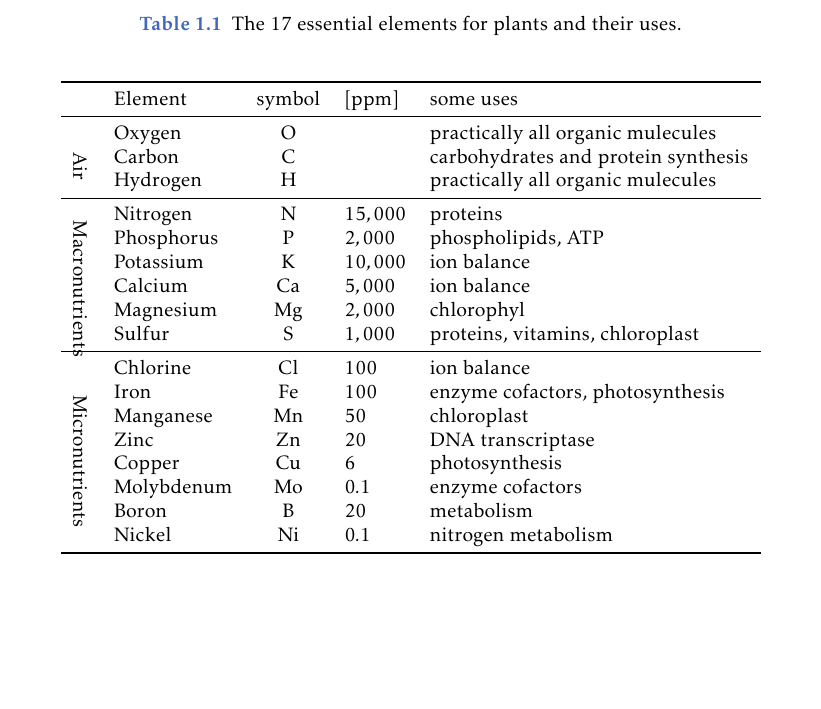
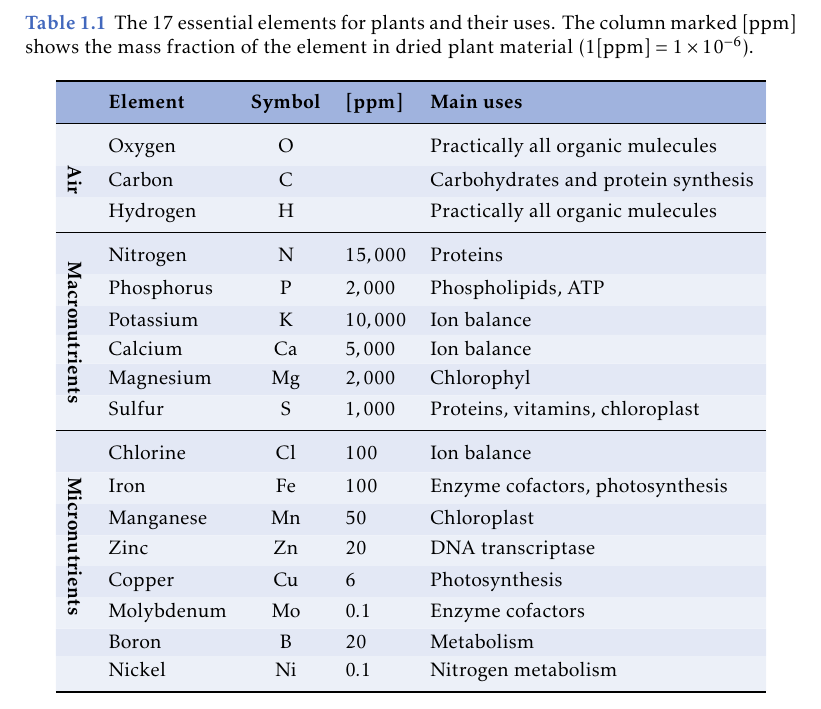
Before and after one commit to pelegs/maths_book, a LaTeX thesis (bookpartial.tex, which reads chapters/linear_algebra_intuitive/real_life_examples.tex): part of page 9 of 9, cut so that both start at the same text, the shorter picture padded with empty space. Compiled offline with pdfLaTeX.

Commit message:
Found a cool formating for tables

```diff
--- a/chapters/linear_algebra_intuitive/real_life_examples.tex
+++ b/chapters/linear_algebra_intuitive/real_life_examples.tex
@@ -13,36 +13,38 @@ In order to grow and thrive, plants require \emph{nutrients}. These nutrients ar
 \tbw{add data and format the table}
 \begin{table}[htpb]
 	\centering
-	\caption{The $17$ essential elements for plants and their uses.}
+	\caption{The $17$ essential elements for plants and their uses. The column marked [\si{ppm}] shows the mass fraction of the element in dried plant material ($1 [\si{ppm}]=1 \times 10^{-6}$).}
 	\label{tab:plant_nutrients}
-	\begin{longtable}{p{3mm}lcll}
+	\begin{NiceTabular}{p{3mm}lcll}[
+			cell-space-limits=3pt, code-before=\rowcolors{1}{xblue!15}{xblue!10} \rowcolor{xblue!50}{1}
+		]
 		\toprule
-		& Element & symbol & [\si{ppm}] & some uses \\
+		\RowStyle{\bfseries} & Element & Symbol & [ppm] & Main uses \\
 		\midrule
-		\multirow{3}{=}{\rotatebox{-90}{Air}}
-		& Oxygen & \ce{O} & & practically all organic mulecules \\
-		& Carbon & \ce{C} & & carbohydrates and protein synthesis \\
-		& Hydrogen & \ce{H} & & practically all organic mulecules \\
+		\multirow{3}{=}{\rotatebox{-90}{\textbf{Air}}}
+		& Oxygen & \ce{O} & & Practically all organic mulecules \\
+		& Carbon & \ce{C} & & Carbohydrates and protein synthesis \\
+		& Hydrogen & \ce{H} & & Practically all organic mulecules \\
 		\midrule
-		\multirow{6}{=}{\rotatebox{-90}{Macronutrients}}
-		& Nitrogen & \ce{N} & $15,000$ & proteins \\
-		& Phosphorus & \ce{P} & $2,000$ & phospholipids, ATP \\
-		& Potassium & \ce{K} & $10,000$ & ion balance \\
-		& Calcium & \ce{Ca} & $5,000$ & ion balance \\
-		& Magnesium & \ce{Mg} & $2,000$ & chlorophyl \\
-		& Sulfur & \ce{S} & $1,000$& proteins, vitamins, chloroplast \\
+		\multirow{6}{=}{\rotatebox{-90}{\textbf{Macronutrients}}}
+		& Nitrogen & \ce{N} & $15,000$ & Proteins \\
+		& Phosphorus & \ce{P} & $2,000$ & Phospholipids, ATP \\
+		& Potassium & \ce{K} & $10,000$ & Ion balance \\
+		& Calcium & \ce{Ca} & $5,000$ & Ion balance \\
+		& Magnesium & \ce{Mg} & $2,000$ & Chlorophyl \\
+		& Sulfur & \ce{S} & $1,000$& Proteins, vitamins, chloroplast \\
 		\midrule
-		\multirow{8}{=}{\rotatebox{-90}{Micronutrients}}
-		& Chlorine & \ce{Cl} & $100$ & ion balance \\
-		& Iron & \ce{Fe} & $100$ & enzyme cofactors, photosynthesis \\
-		& Manganese & \ce{Mn} & $50$ & chloroplast \\
+		\multirow{8}{=}{\rotatebox{-90}{\textbf{Micronutrients}}}
+		& Chlorine & \ce{Cl} & $100$ & Ion balance \\
+		& Iron & \ce{Fe} & $100$ & Enzyme cofactors, photosynthesis \\
+		& Manganese & \ce{Mn} & $50$ & Chloroplast \\
 		& Zinc & \ce{Zn} & $20$ & DNA transcriptase \\
-		& Copper & \ce{Cu} & $6$ & photosynthesis \\
-		& Molybdenum & \ce{Mo} & $0.1$ & enzyme cofactors \\
-		& Boron & \ce{B} & $20$ & metabolism \\
-		& Nickel & \ce{Ni} & $0.1$ & nitrogen metabolism \\
+		& Copper & \ce{Cu} & $6$ & Photosynthesis \\
+		& Molybdenum & \ce{Mo} & $0.1$ & Enzyme cofactors \\
+		& Boron & \ce{B} & $20$ & Metabolism \\
+		& Nickel & \ce{Ni} & $0.1$ & Nitrogen metabolism \\
 		\bottomrule
-	\end{longtable}
+	\end{NiceTabular}
 \end{table}
 % Epstein. 1965. "Mineral metabolism" pp. 438-466. in: Plant Biochemistry (J.Bonner and J.E. Varner, eds.) Academic Press, London.
 
```
Also changed, not shown: bookmain.pdf, bookpartial.pdf.
